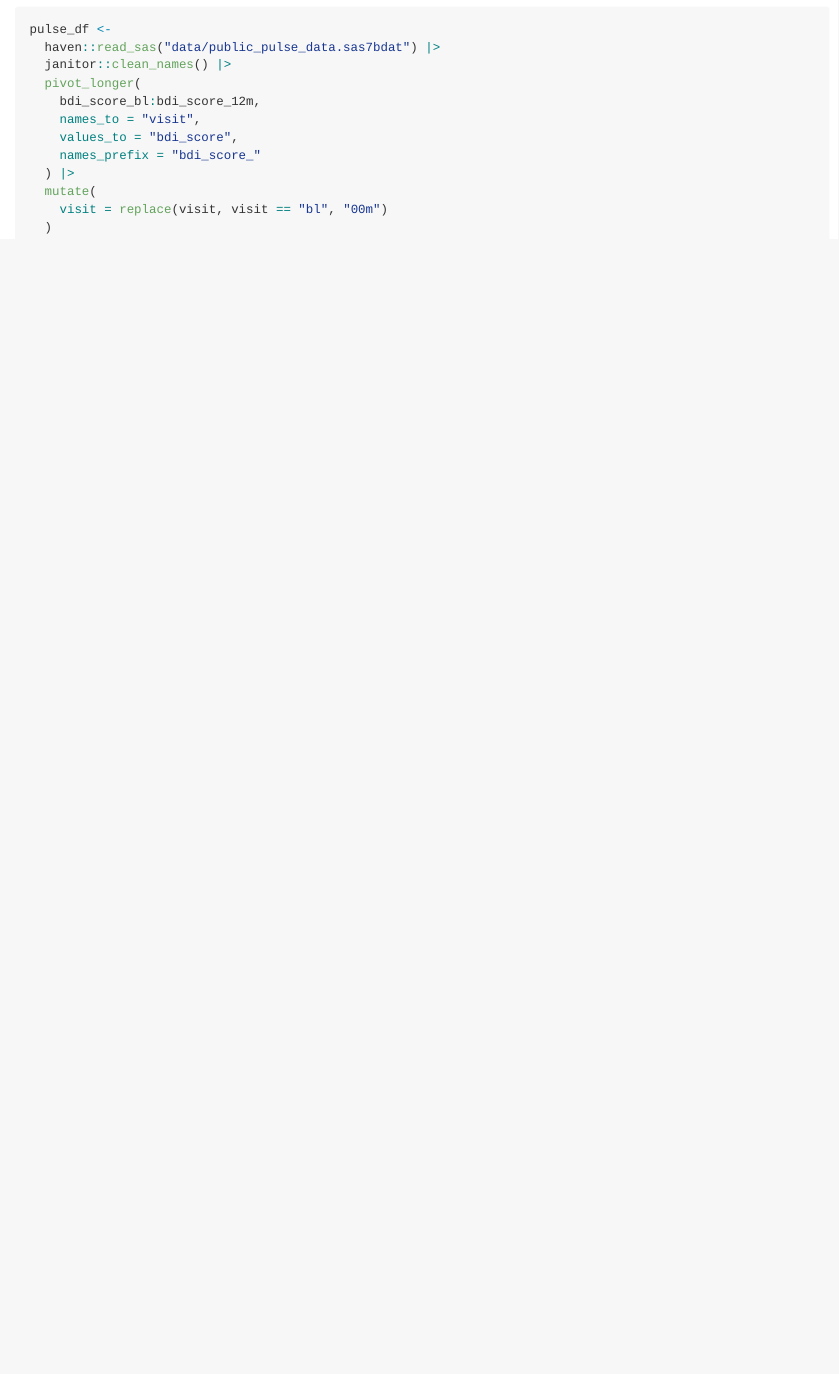
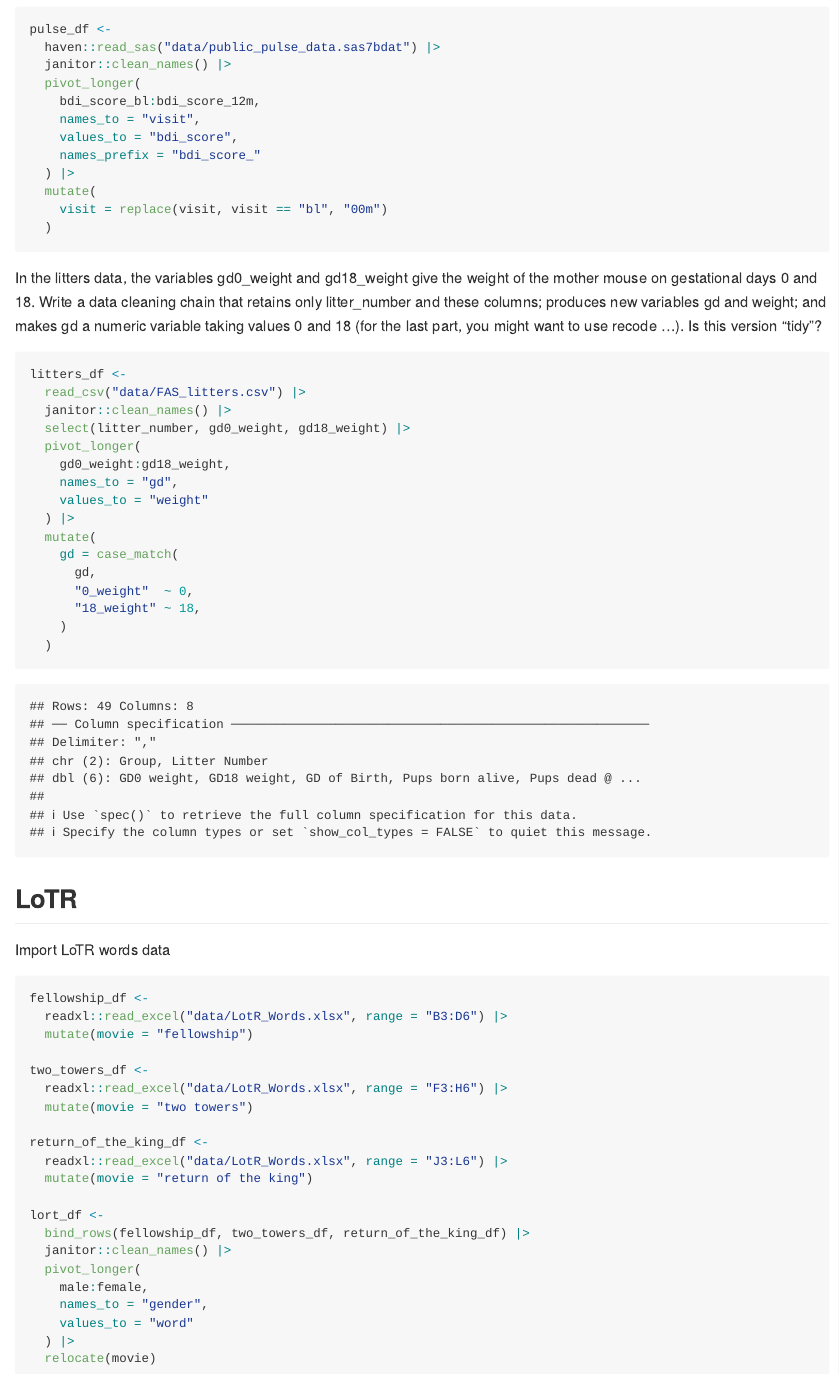
Before and after one commit to SitianZhou/data_wrangling_i, an R Markdown document (tidy_data.Rmd): the page in a window 1100 px wide, from 530 px down. The pictures show the output file tidy_data.md that the author committed with the source, drawn offline in the style of GitHub.

Commit message:
import LoTR

````diff
--- a/tidy_data.Rmd
+++ b/tidy_data.Rmd
@@ -26,6 +26,56 @@ pulse_df <-
   )
 ```
 
+In the litters data, the variables gd0_weight and gd18_weight give the weight of the mother mouse on gestational days 0 and 18. Write a data cleaning chain that retains only litter_number and these columns; produces new variables gd and weight; and makes gd a numeric variable taking values 0 and 18 (for the last part, you might want to use recode …). Is this version “tidy”?
+
+```{r}
+litters_df <-
+  read_csv("data/FAS_litters.csv") |>
+  janitor::clean_names() |>
+  select(litter_number, gd0_weight, gd18_weight) |>
+  pivot_longer(
+    gd0_weight:gd18_weight,
+    names_to = "gd",
+    values_to = "weight"
+  ) |>
+  mutate(
+    gd = case_match(
+      gd,
+      "0_weight"  ~ 0,
+      "18_weight" ~ 18,
+    )
+  )
+
+```
+
+## LoTR
+
+Import LoTR words data
+
+```{r}
+fellowship_df <-
+  readxl::read_excel("data/LotR_Words.xlsx", range = "B3:D6") |>
+  mutate(movie = "fellowship")
+
+two_towers_df <-
+  readxl::read_excel("data/LotR_Words.xlsx", range = "F3:H6") |>
+  mutate(movie = "two towers")
+
+return_of_the_king_df <-
+  readxl::read_excel("data/LotR_Words.xlsx", range = "J3:L6") |>
+  mutate(movie = "return of the king")
+
+lort_df <-
+  bind_rows(fellowship_df, two_towers_df, return_of_the_king_df) |>
+  janitor::clean_names() |>
+  pivot_longer(
+    male:female,
+    names_to = "gender",
+    values_to = "word"
+  ) |>
+  relocate(movie)
+```
+
 
 ```{r}
 
````
Also changed, not shown: tidy_data.md.
